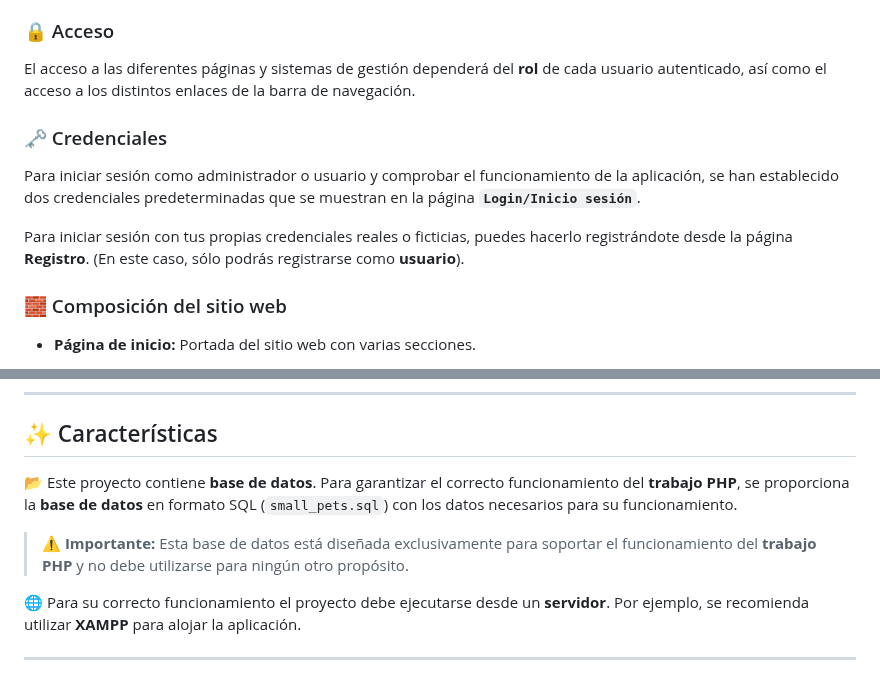
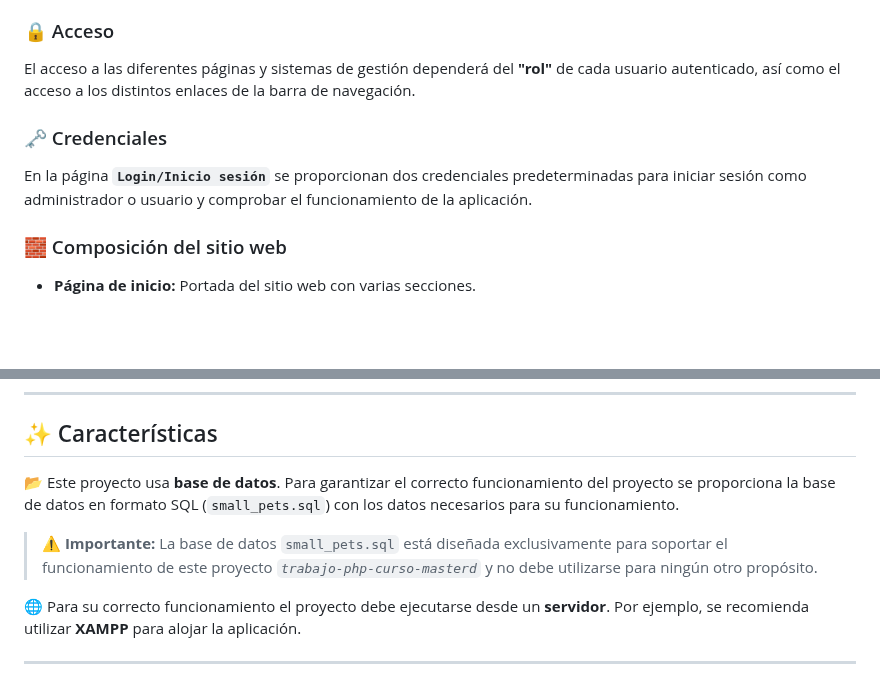
Before and after one commit to tejada1970/trabajo-php-curso-masterd, a Markdown page: README.md, 2 parts joined by grey strips. Rendered like a GitHub page; blank space fills up the shorter version.

Commit message:
Actualizar README.

```diff
--- a/README.md
+++ b/README.md
@@ -24,13 +24,11 @@ Crear un sitio web completo para una empresa ficticia, utilizando las tecnologí
 
 ### 🔒 Acceso
 
-El acceso a las diferentes páginas y sistemas de gestión dependerá del **rol** de cada usuario autenticado, así como el acceso a los distintos enlaces de la barra de navegación.
+El acceso a las diferentes páginas y sistemas de gestión dependerá del **"rol"** de cada usuario autenticado, así como el acceso a los distintos enlaces de la barra de navegación.
 
 ### 🗝️ Credenciales
 
-Para iniciar sesión como administrador o usuario y comprobar el funcionamiento de la aplicación, se han establecido dos credenciales predeterminadas que se muestran en la página **`Login/Inicio sesión`**.
-
-Para iniciar sesión con tus propias credenciales reales o ficticias, puedes hacerlo registrándote desde la página **Registro**. (En este caso, sólo podrás registrarse como **usuario**).
+En la página **`Login/Inicio sesión`** se proporcionan dos credenciales predeterminadas para iniciar sesión como administrador o usuario y comprobar el funcionamiento de la aplicación.
 
 ### 🧱 Composición del sitio web
 
@@ -66,9 +64,9 @@ Para iniciar sesión con tus propias credenciales reales o ficticias, puedes hac
 
 ## ✨ Características
 
-📂 Este proyecto contiene **base de datos**. Para garantizar el correcto funcionamiento del **trabajo PHP**, se proporciona la **base de datos** en formato SQL (`small_pets.sql`) con los datos necesarios para su funcionamiento.
+📂 Este proyecto usa **base de datos**. Para garantizar el correcto funcionamiento del proyecto se proporciona la base de datos en formato SQL (`small_pets.sql`) con los datos necesarios para su funcionamiento.
 
-> ⚠️ **Importante:** Esta base de datos está diseñada exclusivamente para soportar el funcionamiento del **trabajo PHP** y no debe utilizarse para ningún otro propósito.
+> ⚠️ **Importante:** La base de datos `small_pets.sql` está diseñada exclusivamente para soportar el funcionamiento de este proyecto *`trabajo-php-curso-masterd`* y no debe utilizarse para ningún otro propósito.
 
 🌐 Para su correcto funcionamiento el proyecto debe ejecutarse desde un **servidor**. Por ejemplo, se recomienda utilizar **XAMPP** para alojar la aplicación.
 
```
